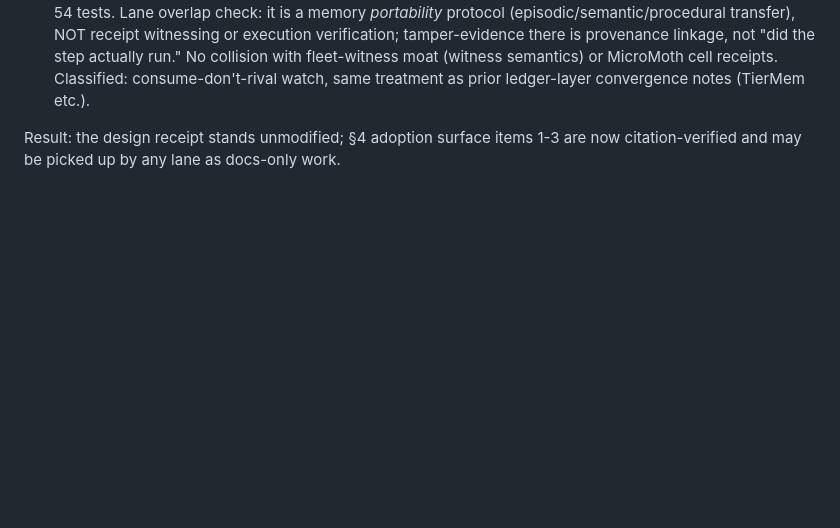
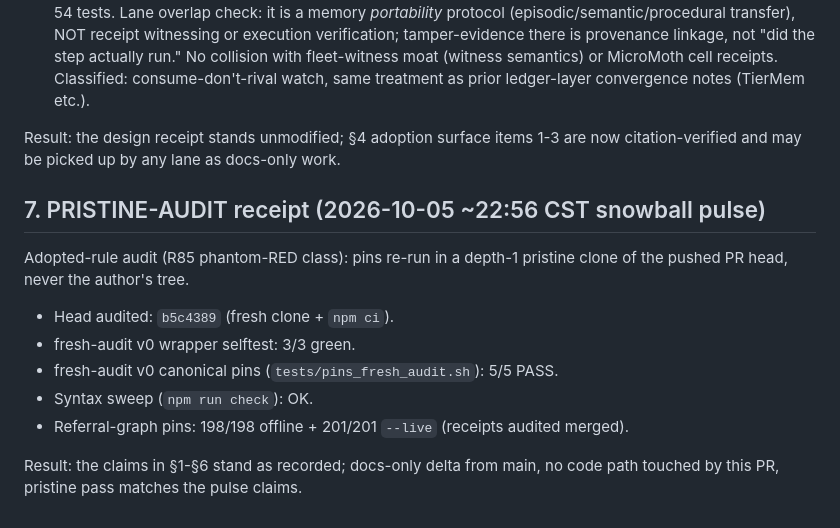
Before and after one commit to SuperInstance/quilt-tools, a Markdown page: experiments/frontier-poe-memory-design.md, the part around the change. GitHub-like rendering; blank space fills up the shorter version.

Commit message:
docs: PRISTINE-AUDIT receipt for #52 head b5c4389 (fresh-audit v0 5/5 + wrapper 3/3 + graph pins 198/198 off + 201/201 live, fresh clone + npm ci)

```diff
--- a/experiments/frontier-poe-memory-design.md
+++ b/experiments/frontier-poe-memory-design.md
@@ -95,3 +95,17 @@ Kill switches resolved:
 
 Result: the design receipt stands unmodified; §4 adoption surface items 1-3
 are now citation-verified and may be picked up by any lane as docs-only work.
+
+## 7. PRISTINE-AUDIT receipt (2026-10-05 ~22:56 CST snowball pulse)
+
+Adopted-rule audit (R85 phantom-RED class): pins re-run in a depth-1 pristine
+clone of the pushed PR head, never the author's tree.
+
+- Head audited: `b5c4389` (fresh clone + `npm ci`).
+- fresh-audit v0 wrapper selftest: 3/3 green.
+- fresh-audit v0 canonical pins (`tests/pins_fresh_audit.sh`): 5/5 PASS.
+- Syntax sweep (`npm run check`): OK.
+- Referral-graph pins: 198/198 offline + 201/201 `--live` (receipts audited merged).
+
+Result: the claims in §1-§6 stand as recorded; docs-only delta from main, no
+code path touched by this PR, pristine pass matches the pulse claims.
```
